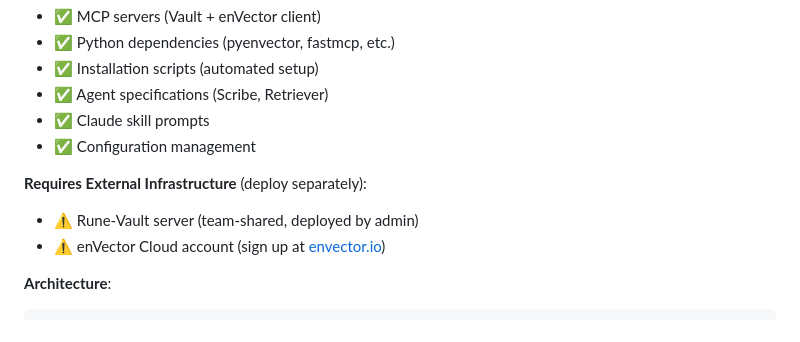
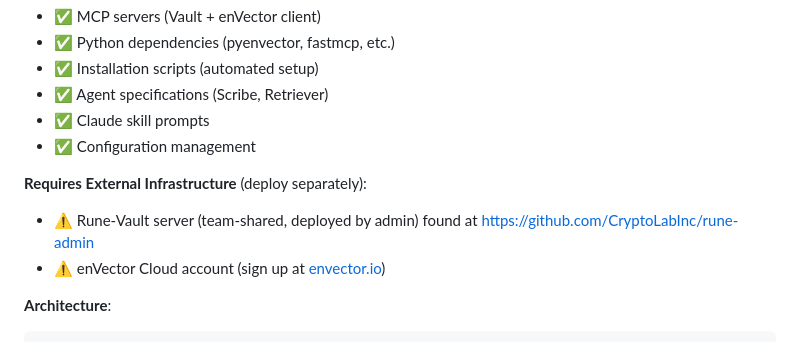
Before and after one commit to CryptoLabInc/rune, a Markdown page: README.md, the part around the change. Drawn GitHub-style.

Commit message:
Update README with link to Rune-Vault server
Added link to Rune-Vault server in requirements section.

```diff
--- a/README.md
+++ b/README.md
@@ -17,7 +17,7 @@ This is the **complete plugin** with everything needed to run Rune locally:
 - ✅ Configuration management
 
 **Requires External Infrastructure** (deploy separately):
-- ⚠️ Rune-Vault server (team-shared, deployed by admin)
+- ⚠️ Rune-Vault server (team-shared, deployed by admin) found at [https://github.com/CryptoLabInc/rune-admin](https://github.com/CryptoLabInc/rune-admin)
 - ⚠️ enVector Cloud account (sign up at [envector.io](https://envector.io))
 
 **Architecture**:
```
